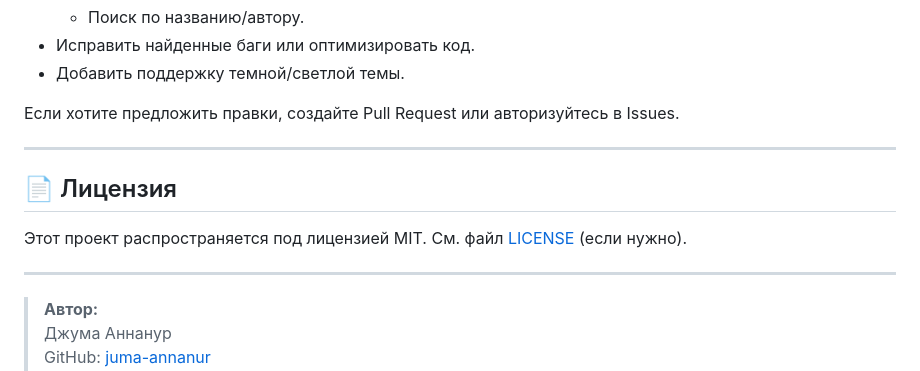
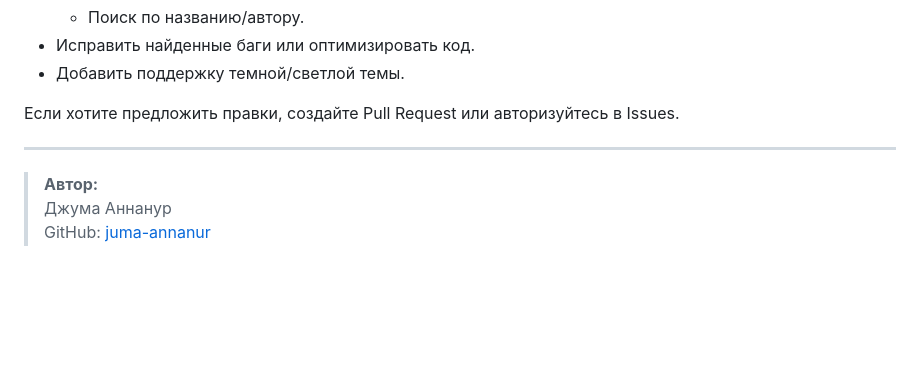
Before and after one commit to juma-annanur/juma-bookstore, a Markdown page: README.md, the part around the change. GitHub-like rendering; blank space fills up the shorter version.

```diff
--- a/README.md
+++ b/README.md
@@ -142,12 +142,6 @@
 
 ---
 
-## 📄 Лицензия
-
-Этот проект распространяется под лицензией MIT. См. файл [LICENSE](LICENSE) (если нужно).
-
----
-
 > **Автор:**
 > Джума Аннанур
 > GitHub: [juma-annanur](https://github.com/juma-annanur)
```
